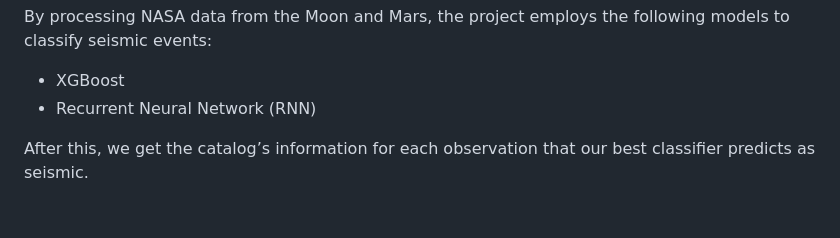
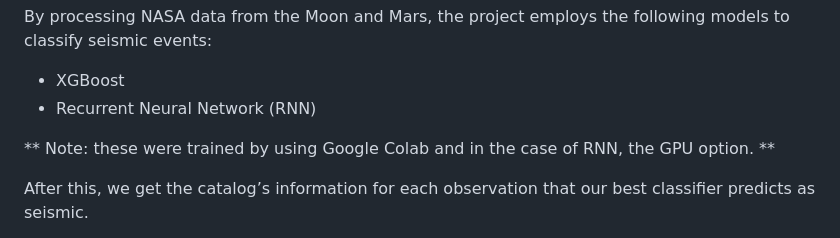
Before and after one commit to amcm329/code_of_duty_nasa_space_apps_2024, a Markdown page: README.md, the part around the change. GitHub-like rendering; blank space fills up the shorter version.

```diff
--- a/README.md
+++ b/README.md
@@ -11,6 +11,8 @@ By processing NASA data from the Moon and Mars, the project employs the followin
 
 - XGBoost
 - Recurrent Neural Network (RNN)
+
+** Note: these were trained by using Google Colab and in the case of RNN, the GPU option. **
 
 After this, we get the catalog’s information for each observation that our best classifier predicts as seismic.
 
```
